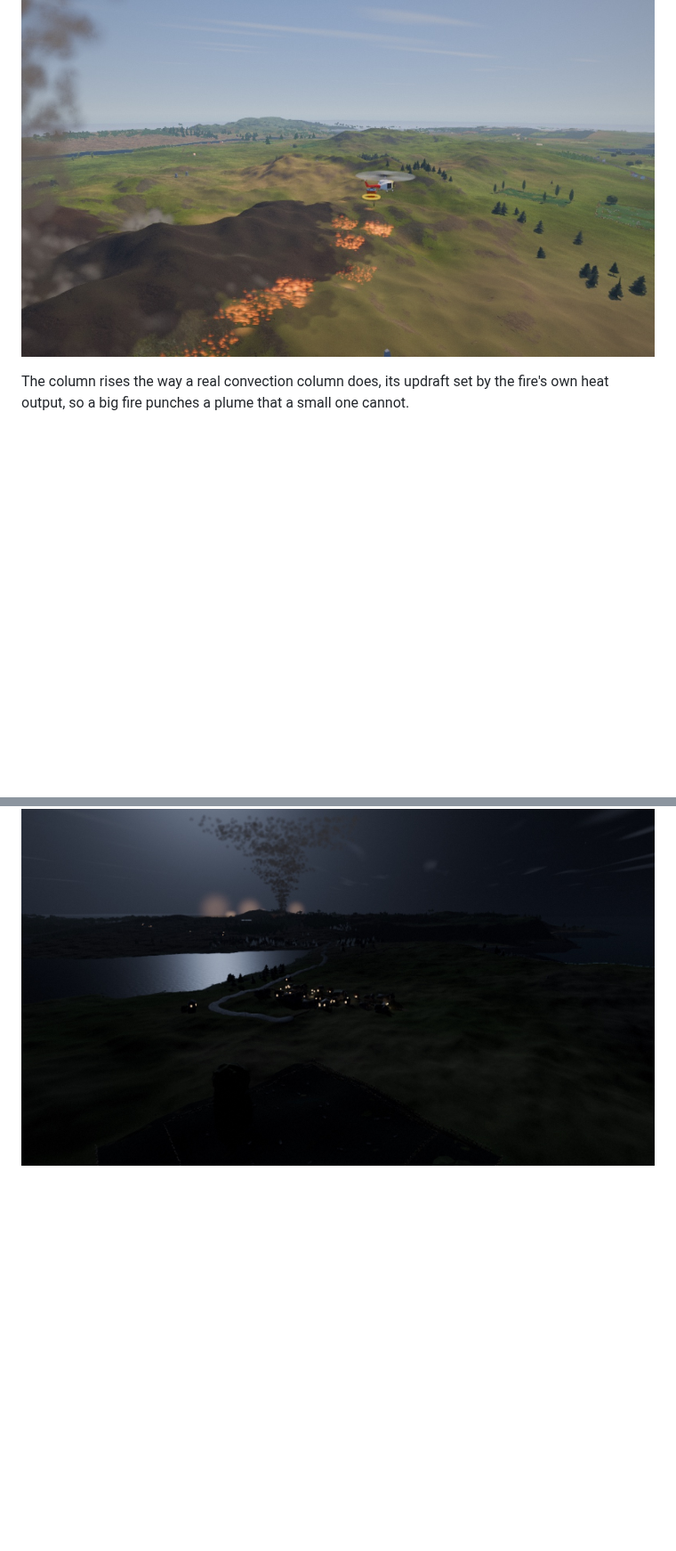
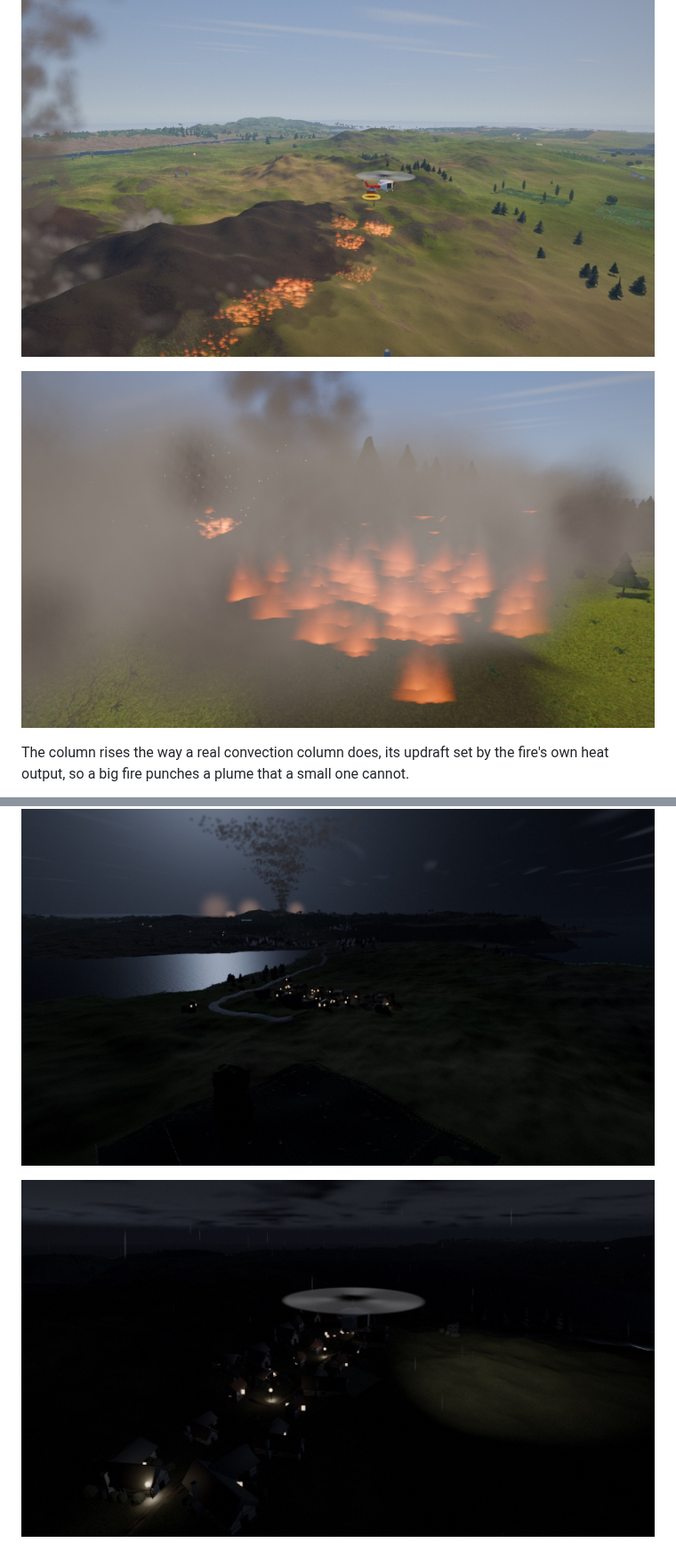
Before and after one commit to devnullnoop/rotorwash-game, a Markdown page: README.md, 2 parts joined by grey strips. Shown at 89% size. Rendered like a GitHub page; pictures changed too: screenshots/fire-front-close.jpg (added), screenshots/landing-light-village.jpg (added); blank space fills up the shorter version.

```diff
--- a/README.md
+++ b/README.md
@@ -194,6 +199,8 @@ racing away from it.
 
 ![Working the burning edge with a full bucket, the scar behind it](screenshots/fire-front-bucket.jpg)
 
+![The fire up close — the front through its own smoke](screenshots/fire-front-close.jpg)
+
 The column rises the way a real convection column does, its updraft set by the
 fire's own heat output, so a big fire punches a plume that a small one cannot.
 
@@ -215,4 +222,6 @@ in tow.
 
 ![Moonlight on the water, village lights on the headland](screenshots/moonlit-night.jpg)
 
+![The landing light over a village on a rainy night](screenshots/landing-light-village.jpg)
+
 ![A rain squall closing over the village](screenshots/storm-village.jpg)
```
Also changed, not shown: other parts of README.md (+8 -1 lines), screenshots/storm-surf-coast.jpg (added).
